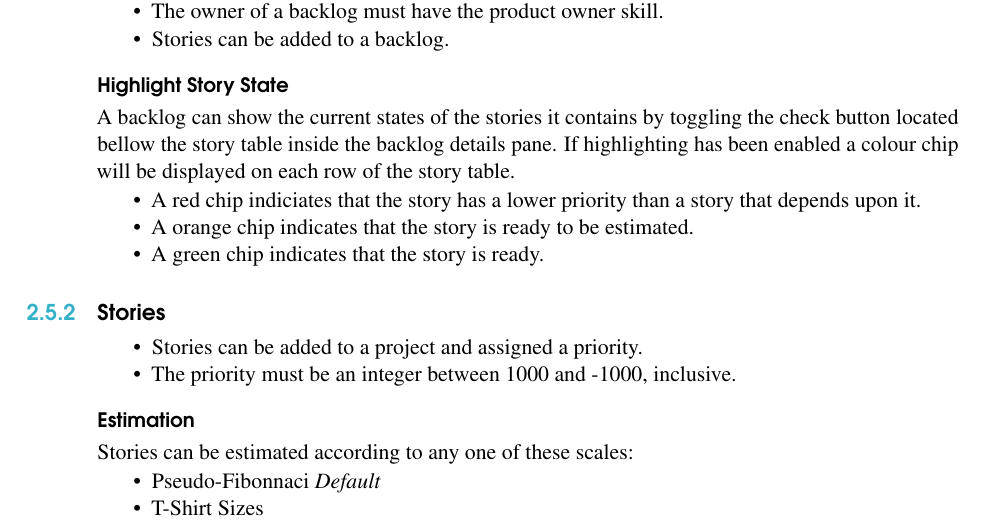
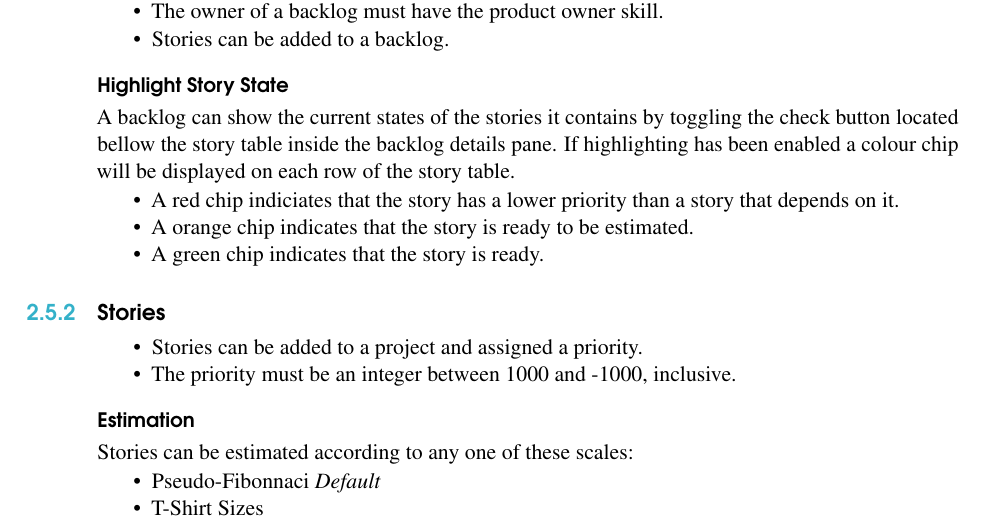
Before and after one commit to ThirstyGoat/Kiqo, a LaTeX book (src/site/tex/user_guide.tex): part of page 9 of 14, cut so that both start at the same text. Compiled offline with pdfLaTeX.

Commit message:
Fixed typo
story:210

```diff
--- a/src/site/tex/user_guide.tex
+++ b/src/site/tex/user_guide.tex
@@ -202,7 +202,7 @@ New skills can be created, edited and deleted.
 A backlog can show the current states of the stories it contains by toggling the check button located bellow the story table inside the backlog details pane.
 If highlighting has been enabled a colour chip will be displayed on each row of the story table.
 \begin{itemize}
-\item A red chip indiciates that the story has a lower priority than a story that depends upon it.
+\item A red chip indiciates that the story has a lower priority than a story that depends on it.
 \item A orange chip indicates that the story is ready to be estimated.
 \item A green chip indicates that the story is ready.
 \end{itemize}
```
